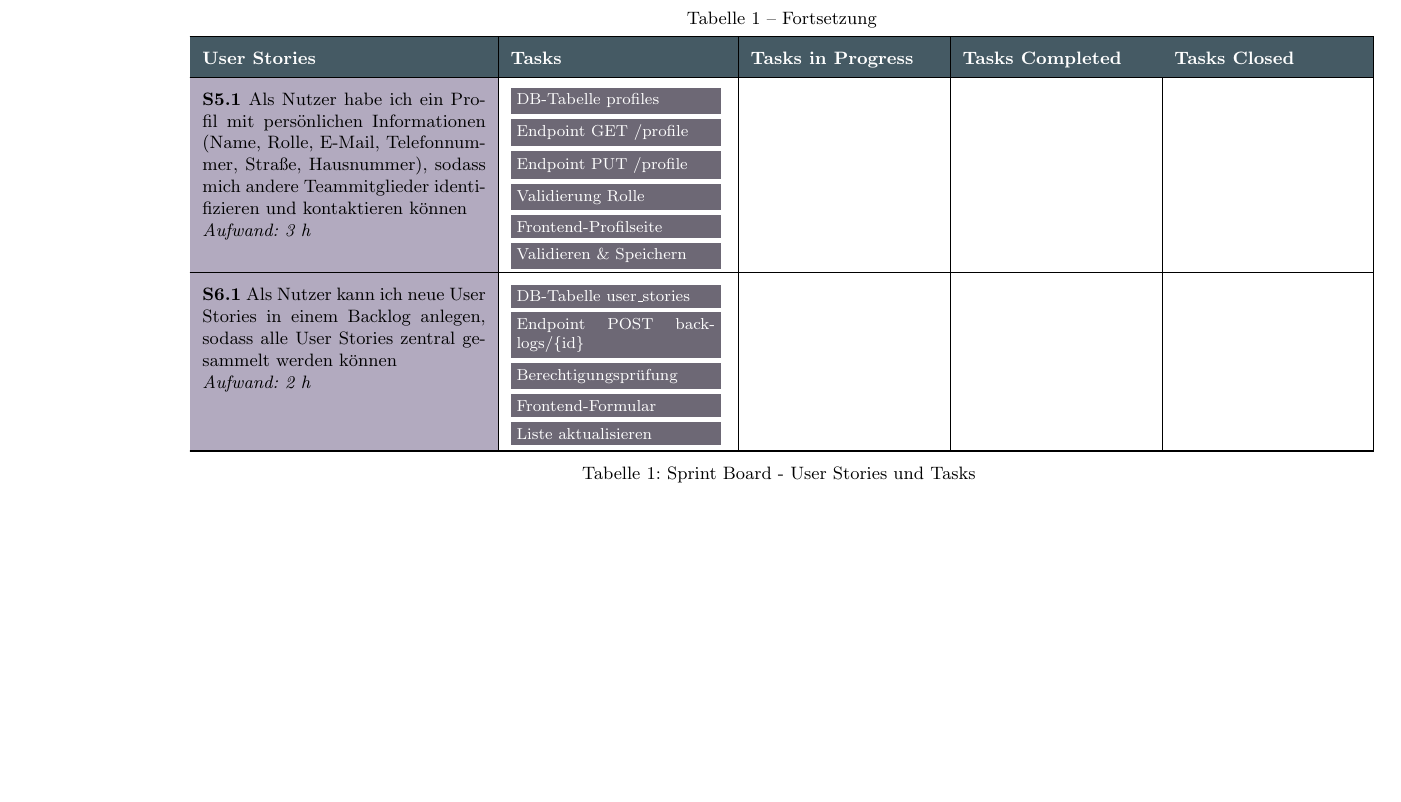
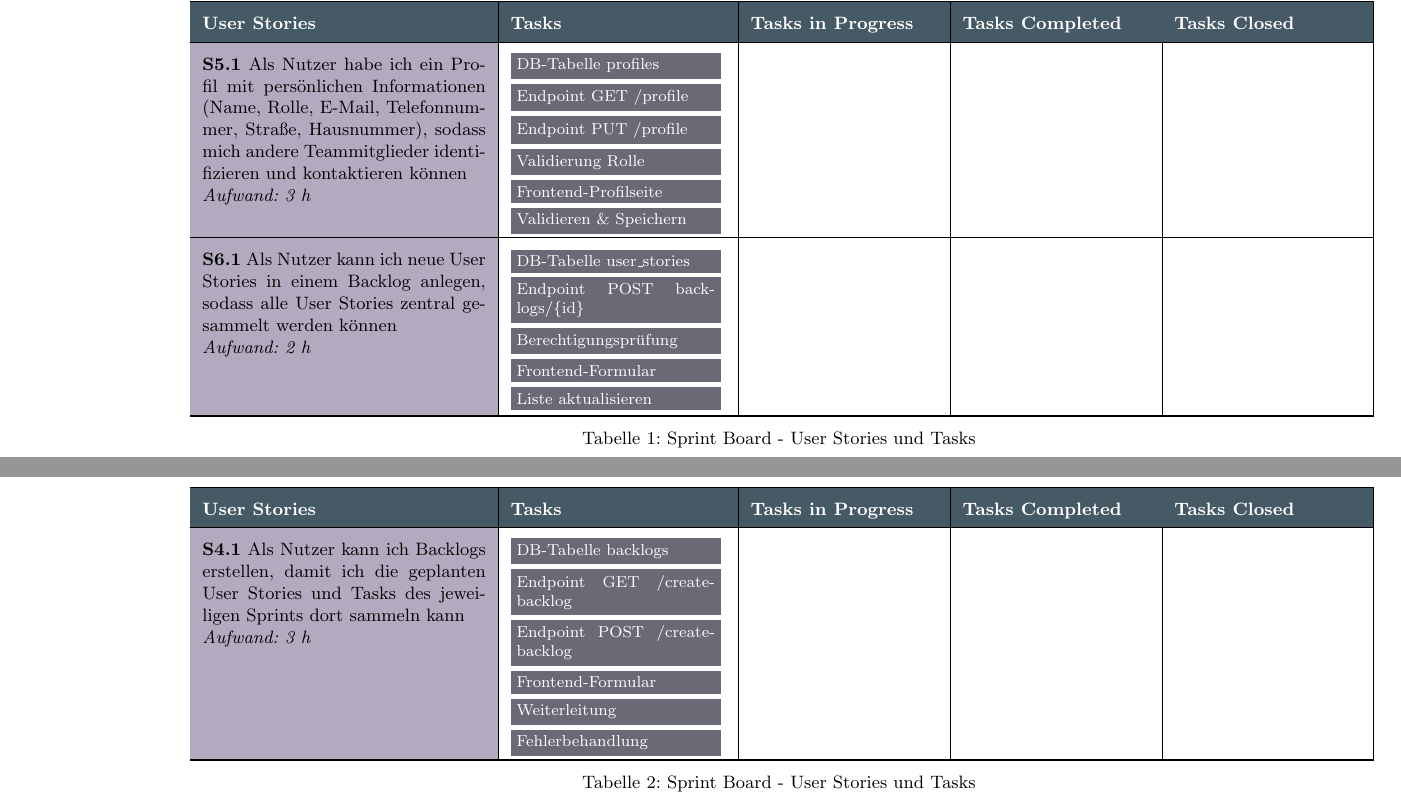
Before and after one commit to Madl211/scrumboard, a LaTeX document (abgabedokumente/Sprintbacklog.tex): part of page 2 of 2 before the commit and two parts of pages 2 and 3 of 3 after it, the two joined at a grey line, cut at the place of the change, the shorter picture padded with empty space. Compiled offline with pdfLaTeX.

Commit message:
Sektion für Sprintbacklog des zweiten Sprints und Tasks für Story 4.1 hinzugefügt

```diff
--- a/abgabedokumente/Sprintbacklog.tex
+++ b/abgabedokumente/Sprintbacklog.tex
@@ -153,4 +153,52 @@
 	\hline
 \end{longtable}
 
+\newpage
+
+\section*{Sprint 2}
+
+\begin{longtable}{|>{\columncolor{userstorycolor}}p{5cm}|p{3.8cm}|p{3.3cm}|p{3.3cm}|p{3.3cm}|}
+	\hline
+	\rowcolor{headercolor}
+	\textcolor{white}{\textbf{User Stories}} & \textcolor{white}{\textbf{Tasks}} & \textcolor{white}{\textbf{Tasks in Progress}} & \textcolor{white}{\textbf{Tasks Completed}} & \textcolor{white}{\textbf{Tasks Closed}} \\
+	\hline
+	\endfirsthead
+
+	\multicolumn{5}{c}%
+	{{\tablename\ \thetable{} -- Fortsetzung}}                                                                                                                                                                            \\
+	\hline
+	\rowcolor{headercolor}
+	\textcolor{white}{\textbf{User Stories}} & \textcolor{white}{\textbf{Tasks}} & \textcolor{white}{\textbf{Tasks in Progress}} & \textcolor{white}{\textbf{Tasks Completed}} & \textcolor{white}{\textbf{Tasks Closed}} \\
+	\hline
+	\endhead
+
+	\hline
+	\multicolumn{5}{r}{{Fortsetzung auf nächster Seite}}                                                                                                                                                                  \\
+	\endfoot
+
+	\hline
+	\caption{Sprint Board - User Stories und Tasks}
+	\endlastfoot
+
+	\cellcolor{userstorycolor}\textbf{S4.1} Als Nutzer kann ich Backlogs erstellen, damit ich die geplanten User Stories und Tasks des jeweiligen Sprints dort sammeln kann
+
+	\textit{Aufwand: 3 h}                    &
+	\colorbox{taskcolor}{\textcolor{white}{\parbox{3.5cm}{\scriptsize DB-Tabelle backlogs}}} \vspace{0.05cm}
+
+	\colorbox{taskcolor}{\textcolor{white}{\parbox{3.5cm}{\scriptsize Endpoint GET /create-backlog}}} \vspace{0.05cm}
+
+	\colorbox{taskcolor}{\textcolor{white}{\parbox{3.5cm}{\scriptsize Endpoint POST /create-backlog}}} \vspace{0.05cm}
+
+	\colorbox{taskcolor}{\textcolor{white}{\parbox{3.5cm}{\scriptsize Frontend-Formular}}} \vspace{0.05cm}
+
+	\colorbox{taskcolor}{\textcolor{white}{\parbox{3.5cm}{\scriptsize Weiterleitung}}} \vspace{0.05cm}
+
+	\colorbox{taskcolor}{\textcolor{white}{\parbox{3.5cm}{\scriptsize Fehlerbehandlung}}}
+	                                         &
+	                                         &
+	                                         &
+	\\
+	\hline
+\end{longtable}
+
 \end{document}
```
Also changed, not shown: abgabedokumente/Sprintbacklog.pdf, abgabedokumente/Sprintbacklog.tex (16 more changed lines). Lines whose indentation alone changed are shown as unchanged.
